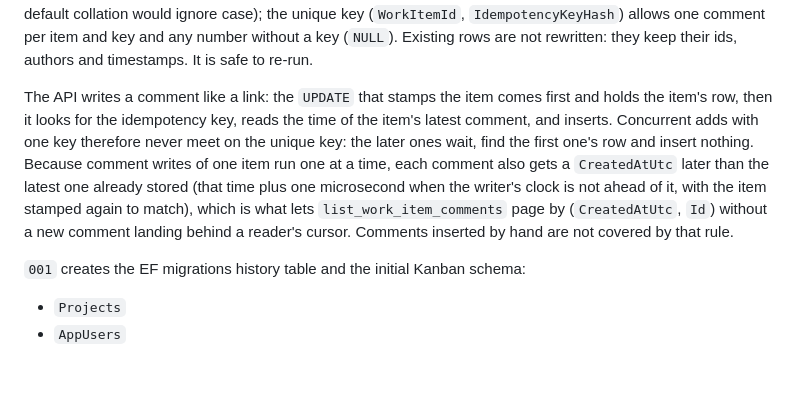
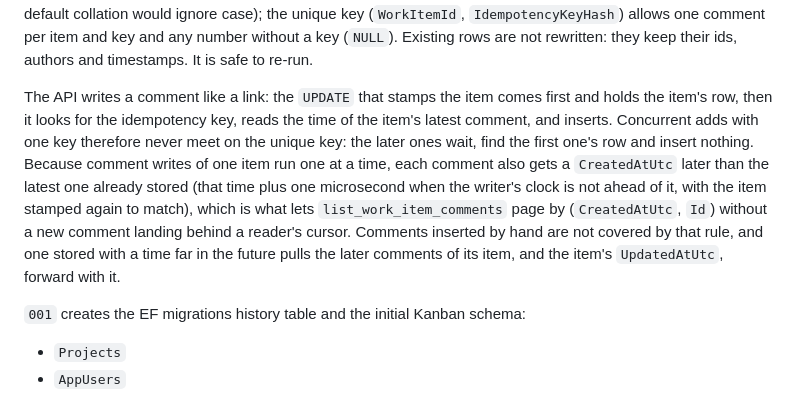
Before and after one commit to michaeltrefry/KanbanBoard, a Markdown page: docs/mariadb-schema.md, the part around the change. Drawn GitHub-style; blank space fills up the shorter version.

Commit message:
docs: note that a future-dated comment pulls later comments of its item forward (sc-25863)
Co-Authored-By: Weave Router <router@weaveos.com>

```diff
--- a/docs/mariadb-schema.md
+++ b/docs/mariadb-schema.md
@@ -47,7 +47,7 @@ The API starts every link add and remove with the `UPDATE` that stamps the work
 
 `006` changes `WorkItemComments`: `Author` grows from 80 to 320 characters (the length of a claimant name), and two nullable columns are added. `AuthorUserId` is the `AppUsers.Id` behind the token that wrote the comment; it has no foreign key, so a comment outlives its author, and it is `NULL` for every existing comment and for comments written without a token. `IdempotencyKeyHash` is the SHA-256, in lowercase hex, of the author's user id and the caller's idempotency key (the key itself is not stored, and a hash compares exactly where the default collation would ignore case); the unique key (`WorkItemId`, `IdempotencyKeyHash`) allows one comment per item and key and any number without a key (`NULL`). Existing rows are not rewritten: they keep their ids, authors and timestamps. It is safe to re-run.
 
-The API writes a comment like a link: the `UPDATE` that stamps the item comes first and holds the item's row, then it looks for the idempotency key, reads the time of the item's latest comment, and inserts. Concurrent adds with one key therefore never meet on the unique key: the later ones wait, find the first one's row and insert nothing. Because comment writes of one item run one at a time, each comment also gets a `CreatedAtUtc` later than the latest one already stored (that time plus one microsecond when the writer's clock is not ahead of it, with the item stamped again to match), which is what lets `list_work_item_comments` page by (`CreatedAtUtc`, `Id`) without a new comment landing behind a reader's cursor. Comments inserted by hand are not covered by that rule.
+The API writes a comment like a link: the `UPDATE` that stamps the item comes first and holds the item's row, then it looks for the idempotency key, reads the time of the item's latest comment, and inserts. Concurrent adds with one key therefore never meet on the unique key: the later ones wait, find the first one's row and insert nothing. Because comment writes of one item run one at a time, each comment also gets a `CreatedAtUtc` later than the latest one already stored (that time plus one microsecond when the writer's clock is not ahead of it, with the item stamped again to match), which is what lets `list_work_item_comments` page by (`CreatedAtUtc`, `Id`) without a new comment landing behind a reader's cursor. Comments inserted by hand are not covered by that rule, and one stored with a time far in the future pulls the later comments of its item, and the item's `UpdatedAtUtc`, forward with it.
 
 `001` creates the EF migrations history table and the initial Kanban schema:
 
```
